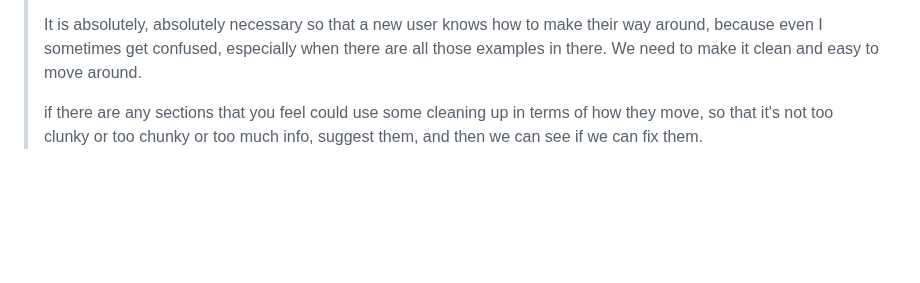
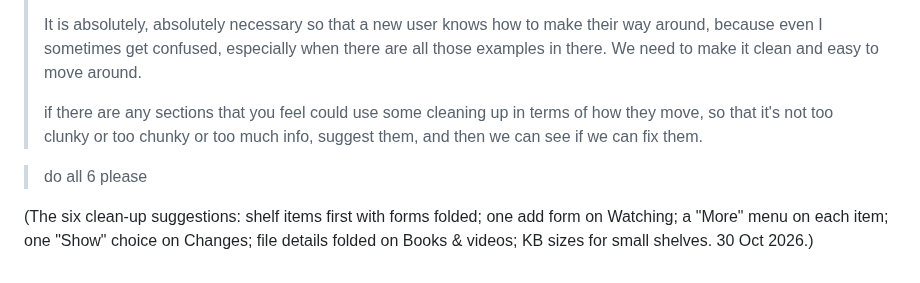
Before and after one commit to MissPurrple/tripwire, a Markdown page: in-purples-own-words.md, the part around the change. Drawn GitHub-style; blank space fills up the shorter version.

Commit message:
Notes: the six clean-ups are built
Co-Authored-By: Claude Opus 5.5 <noreply@anthropic.com>
Claude-Session: https://claude.ai/code/session_01Exs1vm2VAGfKGQQKbMFJ3v

```diff
--- a/in-purples-own-words.md
+++ b/in-purples-own-words.md
@@ -369,3 +369,8 @@ closes; an account keeps them); the opening plays **once per visit**; the voice
 > It is absolutely, absolutely necessary so that a new user knows how to make their way around, because even I sometimes get confused, especially when there are all those examples in there. We need to make it clean and easy to move around.
 >
 > if there are any sections that you feel could use some cleaning up in terms of how they move, so that it's not too clunky or too chunky or too much info, suggest them, and then we can see if we can fix them.
+
+> do all 6 please
+
+(The six clean-up suggestions: shelf items first with forms folded; one add form on Watching; a "More" menu on each item;
+one "Show" choice on Changes; file details folded on Books & videos; KB sizes for small shelves. 30 Oct 2026.)
```
Also changed, not shown: context.md (+3 -3 lines).
